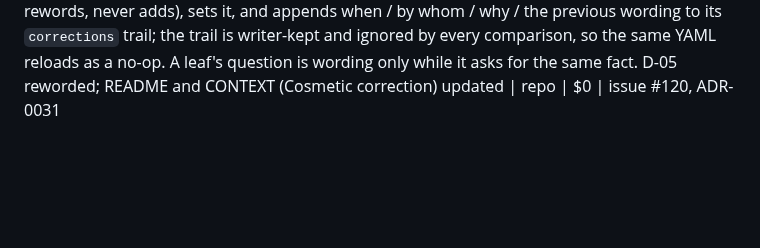
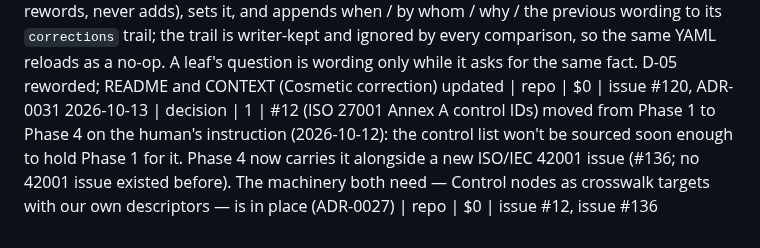
Before and after one commit to lucasfrasca-AI/compliance-rag, a Markdown page: BUILD_LOG.md, the part around the change. Rendered like a GitHub page; blank space fills up the shorter version.

Commit message:
docs: #12 moved to Phase 4 with ISO/IEC 42001 (#136)
Co-Authored-By: Claude Opus 5.5 <noreply@anthropic.com>

```diff
--- a/BUILD_LOG.md
+++ b/BUILD_LOG.md
@@ -142,3 +142,4 @@ Running cost estimate is recomputed at every `cost` entry and stated in the entr
 2026-10-12 | change | 2 | #117: the applicability gate. `eval/applicability.py` loads `corpus/golden/applicability.yaml` (author / reviewed_by / date, and the compilations loaded with their start dates): each case is a tenant's facts on a date — per financial year or from a date — and its labels: obligation outcomes (with `otherwise` for the rest, "possibly" an outcome like the others), the roles it must hold / might hold / doesn't, exactly the questions an undecided case asks (no short-circuited leaf, nothing missing), and clauses a citation chain must include. `check(store, labels)` runs every case through any `GraphStore` and reports each mismatch by case and obligation. `tests/test_applicability_gate.py` runs in CI's `ci` job: the corpus labels through the fake and through Track A over the Neo4j service container (mappings loaded over skeleton clauses — the graph holds no clause text) once `corpus/golden/applicability.yaml` exists (the Privacy Act labels arrive with #118, for review), with `REQUIRE_APPLICABILITY_GATE` making a missing file fail from then; the gate's own machinery on invented `test-act` labels. As the recall gate does, `check` refuses unsigned labels unless a draft is asked for explicitly (a draft agreeing with the code proves nothing about the labels); every case pins its obligation count, so an obligation can't vanish under `otherwise`, which is required; a compilation the labels don't name is refused, not dropped | repo | $0 | issue #117
 2026-10-12 | change | 2 | #119: Qdrant keep-alive, matching Aura's — `.github/workflows/qdrant-keepalive.yml`, daily at 03:41 UTC plus manual dispatch, no checkout, `permissions: {}`. It writes (a read may not count as activity): upserts one fixed-id point with no vectors and payload `{keepalive: true}` into the corpus collection, deletes it, and fails unless a GET then returns 404. A vectorless point with no `scope`/`tenant_id`/`clause_id` can't match any query and every retrieval filter excludes it, so even a run that dies mid-way leaves nothing a query returns. The API key reaches curl on stdin, never argv. Dry-run against a local Qdrant collection shaped like production (named dense + sparse vectors): write, delete, 404, collection count 0 afterwards; with no secrets it fails loudly. Needs two repository secrets set by the human: `QDRANT_KEEPALIVE_URL`, `QDRANT_KEEPALIVE_API_KEY` (a key that can write points to the `clauses` collection). Runs fail, and email, until then. Moved from Phase 4 with Aura's; GitHub Actions, not Cloud Scheduler, so no GCP resource | GitHub Actions | $0 | issue #119
 2026-10-13 | decision | 2 | #120 / ADR-0031 (#93 Q4): cosmetic corrections in place, meaning by supersession. A loaded item's meaning (clauses, dates, actors, operands, a leaf's test and value, supersedes, a crosswalk's kind) stays immutable — a change is a new id, refused as before. Its wording (`COSMETIC`: summary, description, question, unassessable_reason, name, descriptor, crosswalk note) may be corrected in place, only when `load_mappings` is given a `CorrectionAcknowledgement` naming exactly the items whose wording changed, who and why — missing or extra acknowledgements are refused before any write. `GraphAdmin.correct` applies a load's corrections in one transaction, all or none: for each node (or crosswalk edge — no other edge has wording) it locks, checks every key is cosmetic and already present (a correction rewords, never adds), sets it, and appends when / by whom / why / the previous wording to its `corrections` trail; the trail is writer-kept and ignored by every comparison, so the same YAML reloads as a no-op. A leaf's question is wording only while it asks for the same fact. D-05 reworded; README and CONTEXT (Cosmetic correction) updated | repo | $0 | issue #120, ADR-0031
+2026-10-13 | decision | 1 | #12 (ISO 27001 Annex A control IDs) moved from Phase 1 to Phase 4 on the human's instruction (2026-10-12): the control list won't be sourced soon enough to hold Phase 1 for it. Phase 4 now carries it alongside a new ISO/IEC 42001 issue (#136; no 42001 issue existed before). The machinery both need — Control nodes as crosswalk targets with our own descriptors — is in place (ADR-0027) | repo | $0 | issue #12, issue #136
```
Also changed, not shown: PHASES.md (+1 -1 lines).
